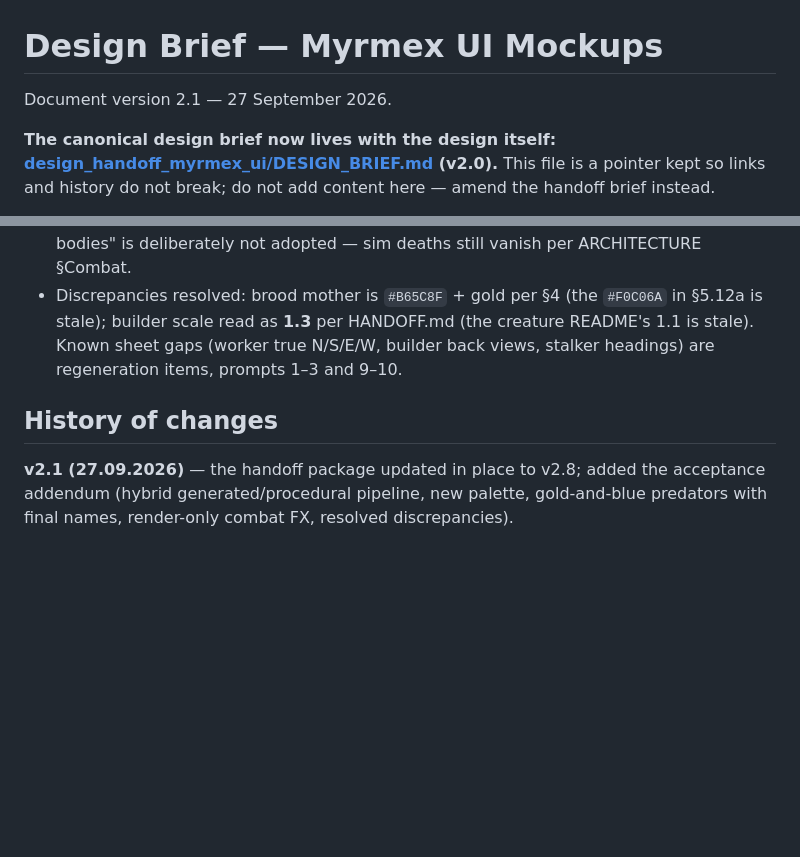
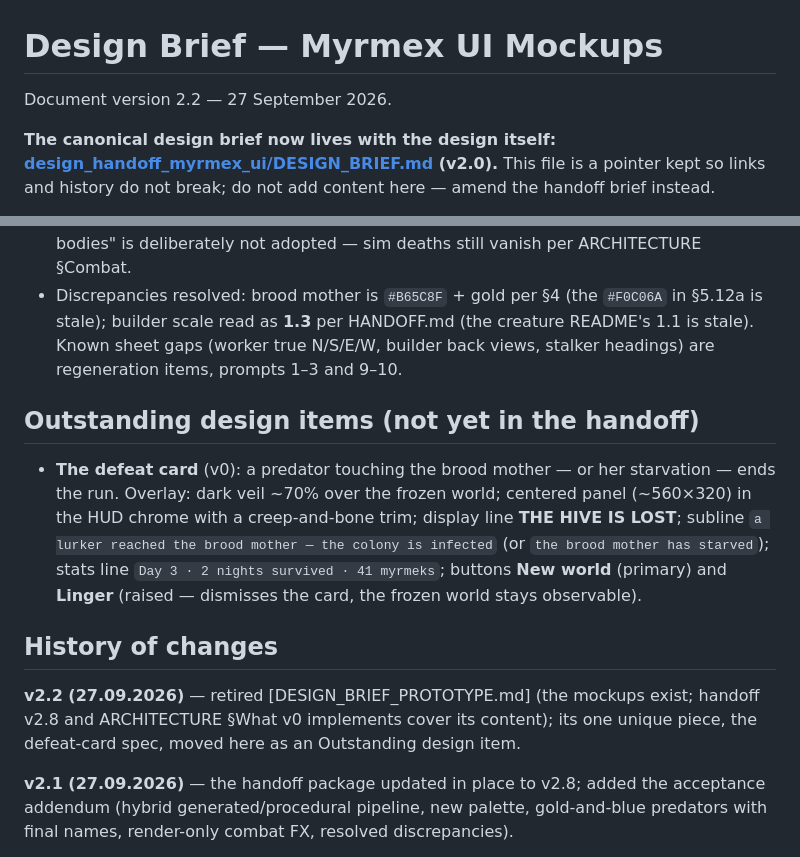
Before and after one commit to ichMaster/myrmex, a Markdown page: specification/DESIGN_BRIEF.md, 2 parts joined by grey strips. Drawn GitHub-style; blank space fills up the shorter version.

```diff
--- a/specification/DESIGN_BRIEF.md
+++ b/specification/DESIGN_BRIEF.md
@@ -1,6 +1,6 @@
 # Design Brief — Myrmex UI Mockups
 
-Document version 2.1 — 27 September 2026.
+Document version 2.2 — 27 September 2026.
 
 **The canonical design brief now lives with the design itself: [design_handoff_myrmex_ui/DESIGN_BRIEF.md](design_handoff_myrmex_ui/DESIGN_BRIEF.md) (v2.0).** This file is a pointer kept so links and history do not break; do not add content here — amend the handoff brief instead.
 
@@ -29,7 +29,13 @@ Three engineering answers to the handoff's open points:
 - **Combat FX accepted as render-only** UI-layer sprites (slash, burst, blood pool, alert, brief fallen silhouette). **No corpse entity** enters the simulation, and "carriers clear bodies" is deliberately not adopted — sim deaths still vanish per ARCHITECTURE §Combat.
 - Discrepancies resolved: brood mother is `#B65C8F` + gold per §4 (the `#F0C06A` in §5.12a is stale); builder scale read as **1.3** per HANDOFF.md (the creature README's 1.1 is stale). Known sheet gaps (worker true N/S/E/W, builder back views, stalker headings) are regeneration items, prompts 1–3 and 9–10.
 
+## Outstanding design items (not yet in the handoff)
+
+- **The defeat card** (v0): a predator touching the brood mother — or her starvation — ends the run. Overlay: dark veil ~70% over the frozen world; centered panel (~560×320) in the HUD chrome with a creep-and-bone trim; display line **THE HIVE IS LOST**; subline `a lurker reached the brood mother — the colony is infected` (or `the brood mother has starved`); stats line `Day 3 · 2 nights survived · 41 myrmeks`; buttons **New world** (primary) and **Linger** (raised — dismisses the card, the frozen world stays observable).
+
 ## History of changes
+
+**v2.2 (27.09.2026)** — retired [DESIGN_BRIEF_PROTOTYPE.md] (the mockups exist; handoff v2.8 and ARCHITECTURE §What v0 implements cover its content); its one unique piece, the defeat-card spec, moved here as an Outstanding design item.
 
 **v2.1 (27.09.2026)** — the handoff package updated in place to v2.8; added the acceptance addendum (hybrid generated/procedural pipeline, new palette, gold-and-blue predators with final names, render-only combat FX, resolved discrepancies).
 
```
Also changed, not shown: CLAUDE.md (+1 -1 lines), specification/DESIGN_BRIEF_PROTOTYPE.md (deleted, +0 -94 lines).
